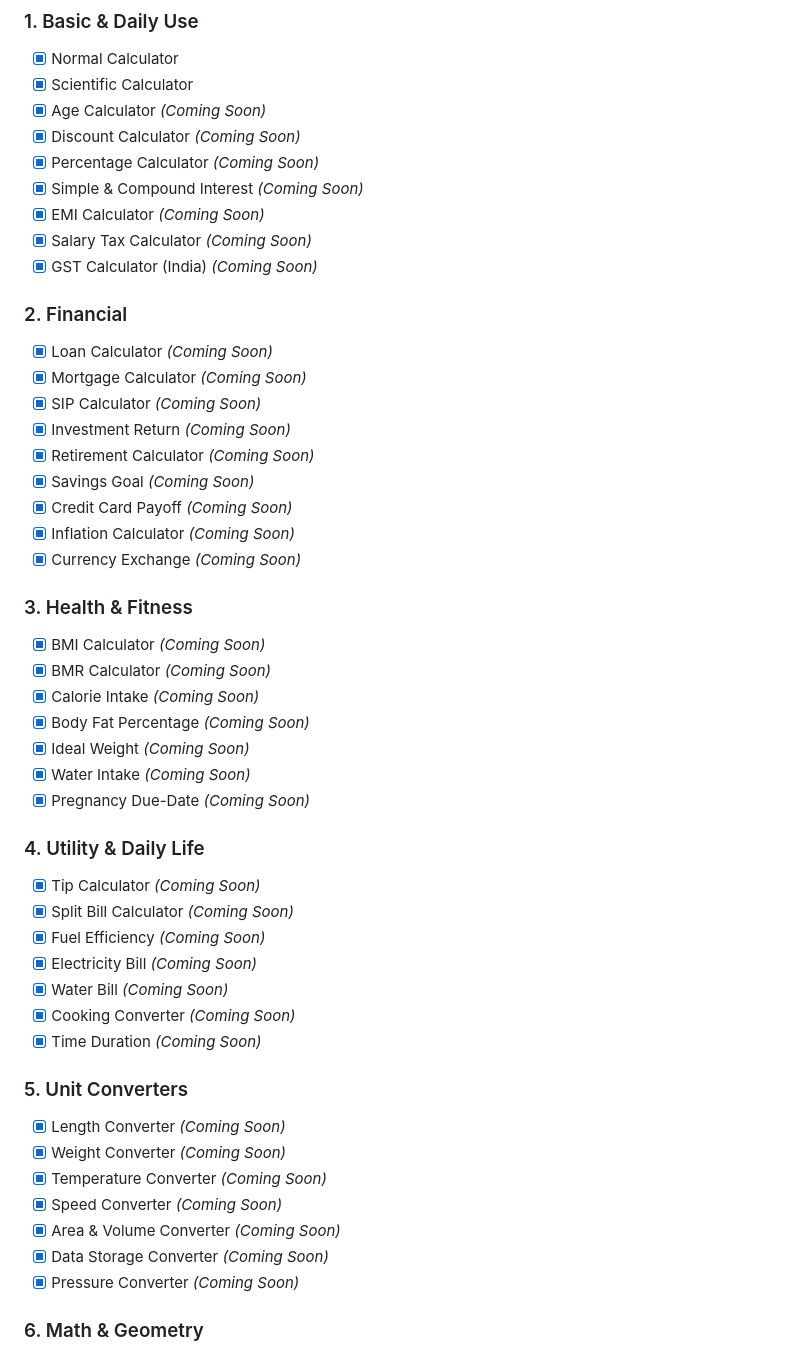
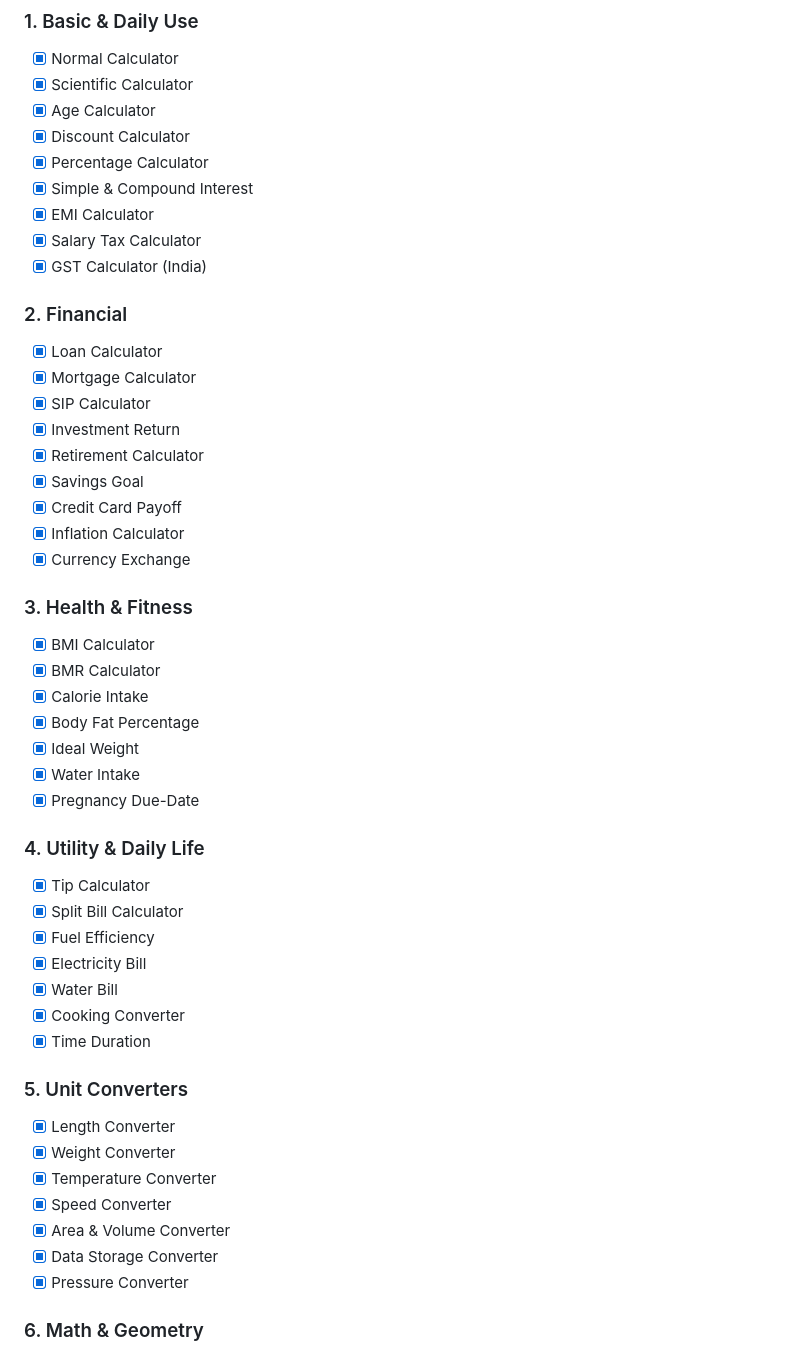
Before and after one commit to Sanjib-D/UniCalc, a Markdown page: README.md, the part around the change. GitHub-like rendering.

Commit message:
Remove 'Coming Soon' from calculator features

```diff
--- a/README.md
+++ b/README.md
@@ -78,51 +78,51 @@ UniCalc/
 ### 1. Basic & Daily Use
 * [x] Normal Calculator
 * [x] Scientific Calculator
-* [x] Age Calculator *(Coming Soon)*
-* [x] Discount Calculator *(Coming Soon)*
-* [x] Percentage Calculator *(Coming Soon)*
-* [x] Simple & Compound Interest *(Coming Soon)*
-* [x] EMI Calculator *(Coming Soon)*
-* [x] Salary Tax Calculator *(Coming Soon)*
-* [x] GST Calculator (India) *(Coming Soon)*
+* [x] Age Calculator
+* [x] Discount Calculator
+* [x] Percentage Calculator
+* [x] Simple & Compound Interest
+* [x] EMI Calculator
+* [x] Salary Tax Calculator
+* [x] GST Calculator (India)
 
 ### 2. Financial
-* [x] Loan Calculator *(Coming Soon)*
-* [x] Mortgage Calculator *(Coming Soon)*
-* [x] SIP Calculator *(Coming Soon)*
-* [x] Investment Return *(Coming Soon)*
-* [x] Retirement Calculator *(Coming Soon)*
-* [x] Savings Goal *(Coming Soon)*
-* [x] Credit Card Payoff *(Coming Soon)*
-* [x] Inflation Calculator *(Coming Soon)*
-* [x] Currency Exchange *(Coming Soon)*
+* [x] Loan Calculator
+* [x] Mortgage Calculator
+* [x] SIP Calculator
+* [x] Investment Return
+* [x] Retirement Calculator
+* [x] Savings Goal
+* [x] Credit Card Payoff
+* [x] Inflation Calculator
+* [x] Currency Exchange
 
 ### 3. Health & Fitness
-* [x] BMI Calculator *(Coming Soon)*
-* [x] BMR Calculator *(Coming Soon)*
-* [x] Calorie Intake *(Coming Soon)*
-* [x] Body Fat Percentage *(Coming Soon)*
-* [x] Ideal Weight *(Coming Soon)*
-* [x] Water Intake *(Coming Soon)*
-* [x] Pregnancy Due-Date *(Coming Soon)*
+* [x] BMI Calculator
+* [x] BMR Calculator
+* [x] Calorie Intake
+* [x] Body Fat Percentage
+* [x] Ideal Weight
+* [x] Water Intake
+* [x] Pregnancy Due-Date
 
 ### 4. Utility & Daily Life
-* [x] Tip Calculator *(Coming Soon)*
-* [x] Split Bill Calculator *(Coming Soon)*
-* [x] Fuel Efficiency *(Coming Soon)*
-* [x] Electricity Bill *(Coming Soon)*
-* [x] Water Bill *(Coming Soon)*
-* [x] Cooking Converter *(Coming Soon)*
-* [x] Time Duration *(Coming Soon)*
+* [x] Tip Calculator
+* [x] Split Bill Calculator
+* [x] Fuel Efficiency
+* [x] Electricity Bill
+* [x] Water Bill
+* [x] Cooking Converter
+* [x] Time Duration
 
 ### 5. Unit Converters
-* [x] Length Converter *(Coming Soon)*
-* [x] Weight Converter *(Coming Soon)*
-* [x] Temperature Converter *(Coming Soon)*
-* [x] Speed Converter *(Coming Soon)*
-* [x] Area & Volume Converter *(Coming Soon)*
-* [x] Data Storage Converter *(Coming Soon)*
-* [x] Pressure Converter *(Coming Soon)*
+* [x] Length Converter
+* [x] Weight Converter
+* [x] Temperature Converter
+* [x] Speed Converter
+* [x] Area & Volume Converter
+* [x] Data Storage Converter
+* [x] Pressure Converter
 
 ### 6. Math & Geometry
 * [ ] Area Calculator *(Coming Soon)*
```
